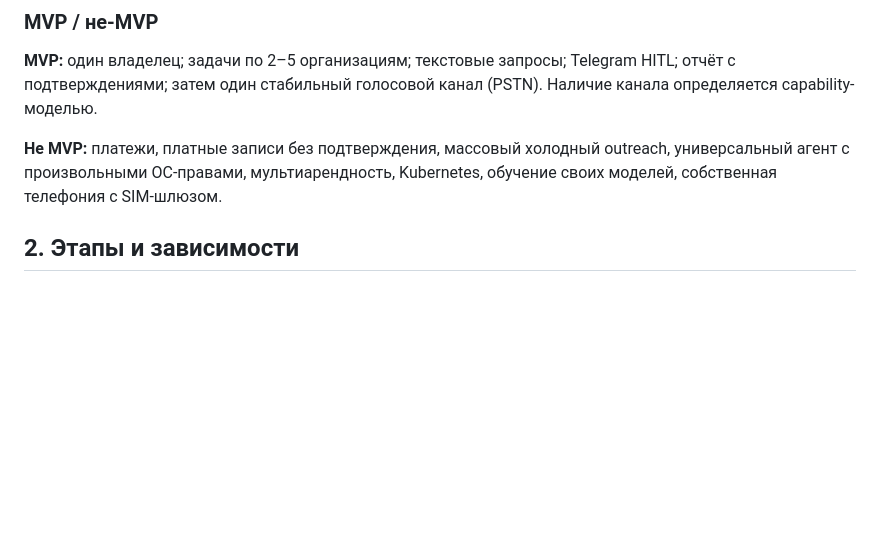
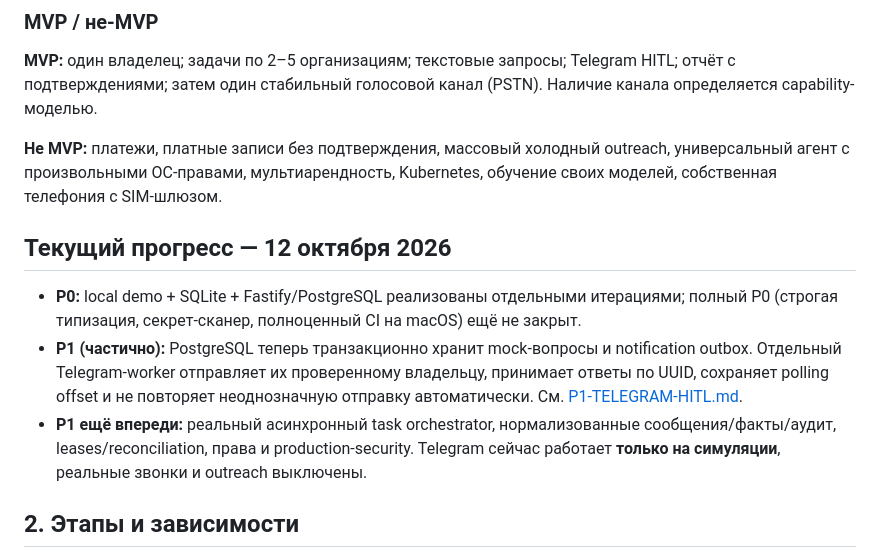
Before and after one commit to Mindsurfer7/integron, a Markdown page: docs/ROADMAP.md, the part around the change. Drawn GitHub-style; blank space fills up the shorter version.

Commit message:
docs(P1): record implemented Telegram owner HITL without marking P1 complete

```diff
--- a/docs/ROADMAP.md
+++ b/docs/ROADMAP.md
@@ -22,6 +22,12 @@
 **MVP:** один владелец; задачи по 2–5 организациям; текстовые запросы; Telegram HITL; отчёт с подтверждениями; затем один стабильный голосовой канал (PSTN). Наличие канала определяется capability-моделью.
 
 **Не MVP:** платежи, платные записи без подтверждения, массовый холодный outreach, универсальный агент с произвольными ОС-правами, мультиарендность, Kubernetes, обучение своих моделей, собственная телефония с SIM-шлюзом.
+
+## Текущий прогресс — 12 октября 2026
+
+- **P0:** local demo + SQLite + Fastify/PostgreSQL реализованы отдельными итерациями; полный P0 (строгая типизация, секрет-сканер, полноценный CI на macOS) ещё не закрыт.
+- **P1 (частично):** PostgreSQL теперь транзакционно хранит mock-вопросы и notification outbox. Отдельный Telegram-worker отправляет их проверенному владельцу, принимает ответы по UUID, сохраняет polling offset и не повторяет неоднозначную отправку автоматически. См. [P1-TELEGRAM-HITL.md](P1-TELEGRAM-HITL.md).
+- **P1 ещё впереди:** реальный асинхронный task orchestrator, нормализованные сообщения/факты/аудит, leases/reconciliation, права и production-security. Telegram сейчас работает **только на симуляции**, реальные звонки и outreach выключены.
 
 ## 2. Этапы и зависимости
 
```
